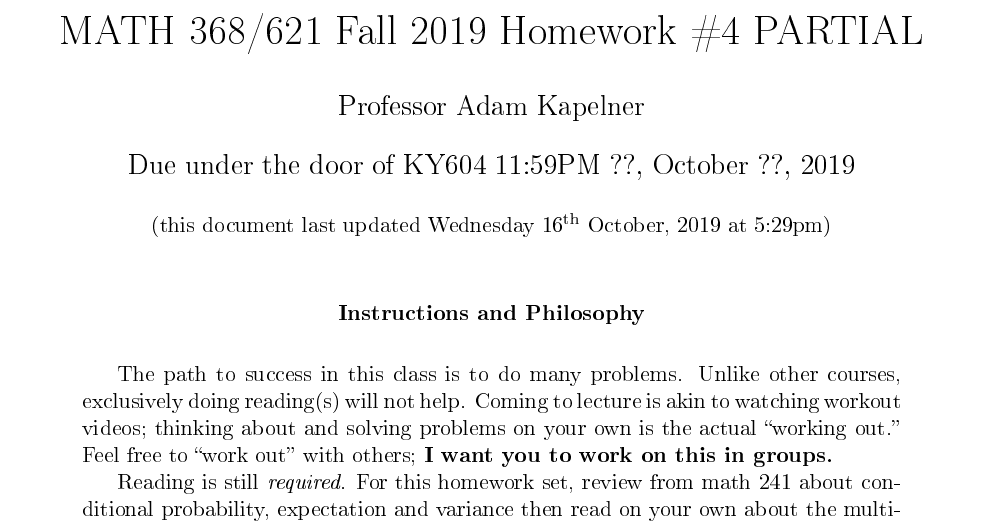
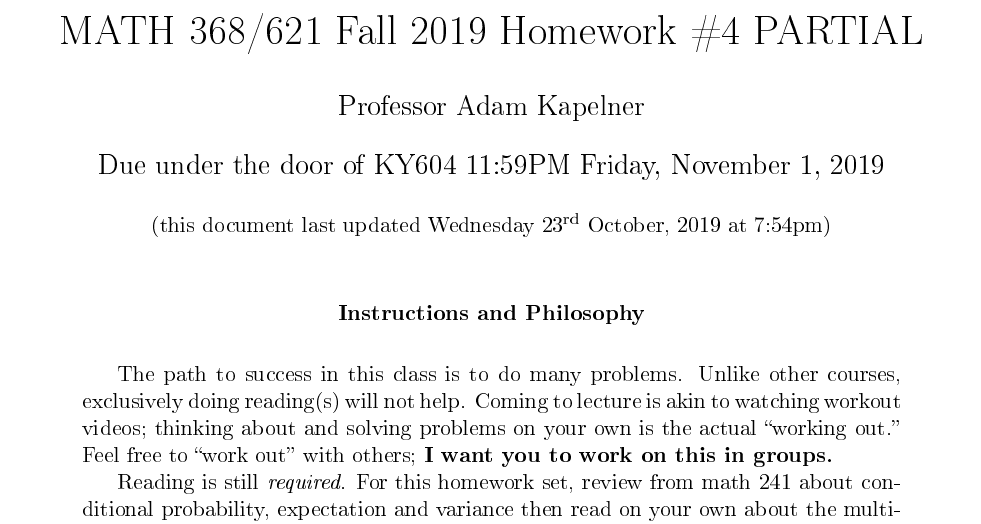
Before and after one commit to kapelner/QC_Math_621_Fall_2019, a LaTeX problem sheet (homeworks/hw04/hw04.tex): part of page 1 of 10, cut so that both start at the same text. The pictures show the PDF file homeworks/hw04/hw04.pdf that the author committed with the source.

Commit message:
hw due date out

```diff
--- a/homeworks/hw04/hw04.tex
+++ b/homeworks/hw04/hw04.tex
@@ -12,7 +12,7 @@
 \author{Professor Adam Kapelner} %STUDENTS: write your name here
 
 \iftoggle{professormode}{
-\date{Due under the door of KY604 11:59PM ??, October ??, 2019 \\ \vspace{0.5cm} \small (this document last updated \today ~at \currenttime)}
+\date{Due under the door of KY604 11:59PM Friday, November 1, 2019 \\ \vspace{0.5cm} \small (this document last updated \today ~at \currenttime)}
 }
 
 \renewcommand{\abstractname}{Instructions and Philosophy}
```
Also changed, not shown: README.md, homeworks/hw04/hw04.pdf.
